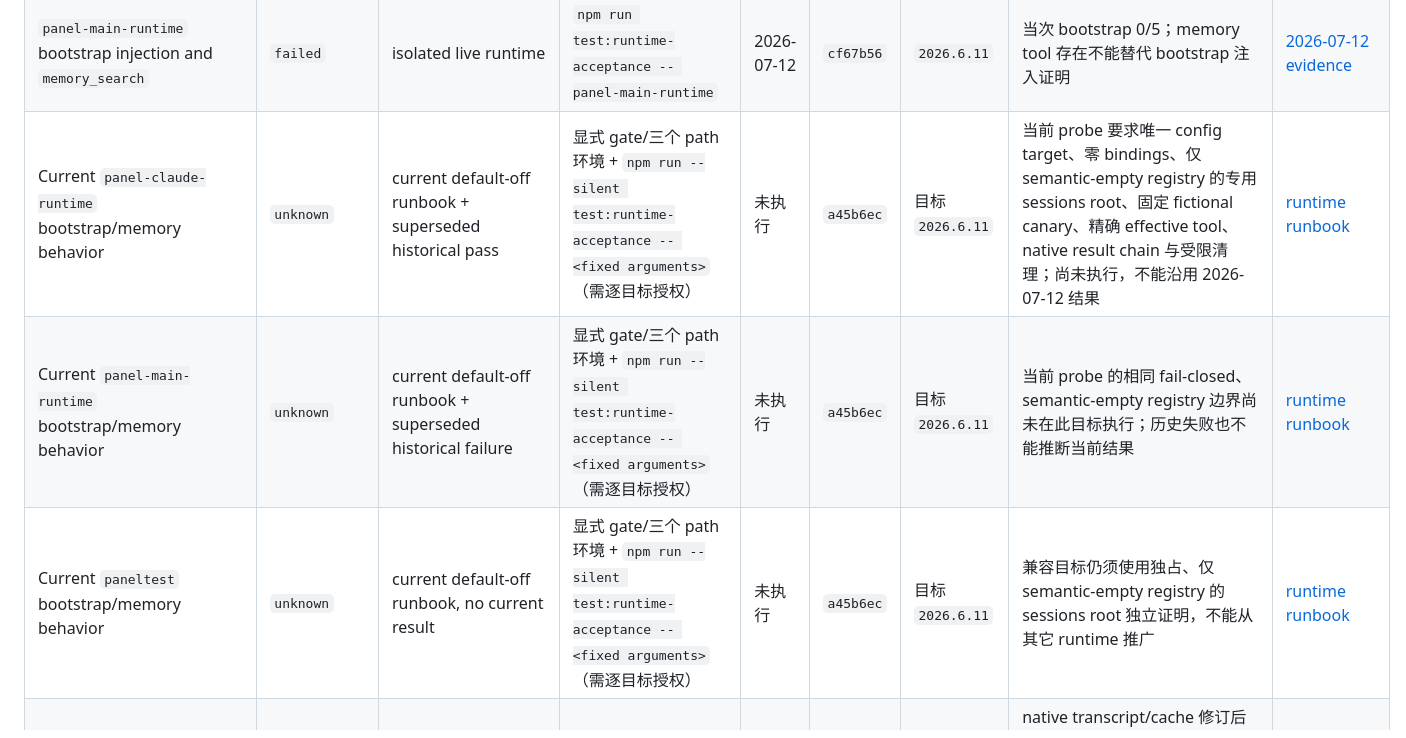
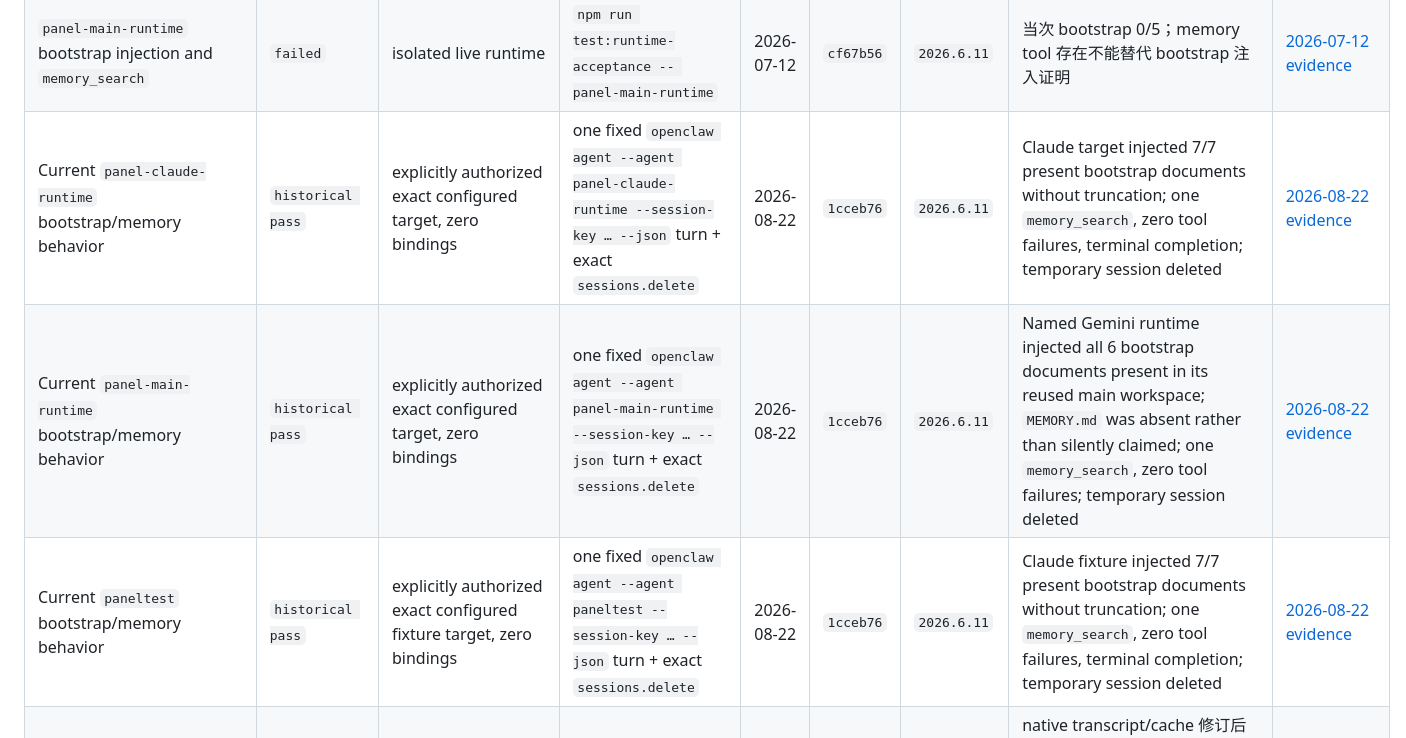
Before and after one commit to OWALabuy/ark-panel, a Markdown page: docs/testing/README.md, the part around the change. Drawn GitHub-style.

Commit message:
docs: record configured runtime acceptance
Co-authored-by: Codex <codex@openai.com>

```diff
--- a/docs/testing/README.md
+++ b/docs/testing/README.md
@@ -76,9 +76,9 @@ commit 是产生证据或引入当前自动检查的代码 commit，不是本文
 | Pre-journal abort, cleanup, and durability fixtures | `historical pass` | deterministic in-memory/temporary-directory fixtures | 当时的 `npm test` 与 `npm run test:deployment` | 2026-07-12 | `cf67b56` | 不适用 | 只描述当时的断线 abort、内存 completed cache 和无 run journal 架构；当前 durable journal 另见自动化矩阵 | [2026-07-12 evidence](durability-results.md) |
 | `panel-claude-runtime` bootstrap injection and `memory_search` | `historical pass` | isolated live runtime | `npm run test:runtime-acceptance -- panel-claude-runtime` | 2026-07-12 | `cf67b56` | `2026.6.11` | 当次 bootstrap 5/5、memory nonce 0 results、workspace hash unchanged | [2026-07-12 evidence](runtime-acceptance-2026-07-12.md) |
 | `panel-main-runtime` bootstrap injection and `memory_search` | `failed` | isolated live runtime | `npm run test:runtime-acceptance -- panel-main-runtime` | 2026-07-12 | `cf67b56` | `2026.6.11` | 当次 bootstrap 0/5；memory tool 存在不能替代 bootstrap 注入证明 | [2026-07-12 evidence](runtime-acceptance-2026-07-12.md) |
-| Current `panel-claude-runtime` bootstrap/memory behavior | `unknown` | current default-off runbook + superseded historical pass | 显式 gate/三个 path 环境 + `npm run --silent test:runtime-acceptance -- <fixed arguments>`（需逐目标授权） | 未执行 | `a45b6ec` | 目标 `2026.6.11` | 当前 probe 要求唯一 config target、零 bindings、仅 semantic-empty registry 的专用 sessions root、固定 fictional canary、精确 effective tool、native result chain 与受限清理；尚未执行，不能沿用 2026-07-12 结果 | [runtime runbook](runtime-acceptance.md) |
-| Current `panel-main-runtime` bootstrap/memory behavior | `unknown` | current default-off runbook + superseded historical failure | 显式 gate/三个 path 环境 + `npm run --silent test:runtime-acceptance -- <fixed arguments>`（需逐目标授权） | 未执行 | `a45b6ec` | 目标 `2026.6.11` | 当前 probe 的相同 fail-closed、semantic-empty registry 边界尚未在此目标执行；历史失败也不能推断当前结果 | [runtime runbook](runtime-acceptance.md) |
-| Current `paneltest` bootstrap/memory behavior | `unknown` | current default-off runbook, no current result | 显式 gate/三个 path 环境 + `npm run --silent test:runtime-acceptance -- <fixed arguments>`（需逐目标授权） | 未执行 | `a45b6ec` | 目标 `2026.6.11` | 兼容目标仍须使用独占、仅 semantic-empty registry 的 sessions root 独立证明，不能从其它 runtime 推广 | [runtime runbook](runtime-acceptance.md) |
+| Current `panel-claude-runtime` bootstrap/memory behavior | `historical pass` | explicitly authorized exact configured target, zero bindings | one fixed `openclaw agent --agent panel-claude-runtime --session-key … --json` turn + exact `sessions.delete` | 2026-08-22 | `1cceb76` | `2026.6.11` | Claude target injected 7/7 present bootstrap documents without truncation; one `memory_search`, zero tool failures, terminal completion; temporary session deleted | [2026-08-22 evidence](live-probe-results-2026-08-22.md#bootstrap-and-memory-continuity-48) |
+| Current `panel-main-runtime` bootstrap/memory behavior | `historical pass` | explicitly authorized exact configured target, zero bindings | one fixed `openclaw agent --agent panel-main-runtime --session-key … --json` turn + exact `sessions.delete` | 2026-08-22 | `1cceb76` | `2026.6.11` | Named Gemini runtime injected all 6 bootstrap documents present in its reused main workspace; `MEMORY.md` was absent rather than silently claimed; one `memory_search`, zero tool failures; temporary session deleted | [2026-08-22 evidence](live-probe-results-2026-08-22.md#bootstrap-and-memory-continuity-48) |
+| Current `paneltest` bootstrap/memory behavior | `historical pass` | explicitly authorized exact configured fixture target, zero bindings | one fixed `openclaw agent --agent paneltest --session-key … --json` turn + exact `sessions.delete` | 2026-08-22 | `1cceb76` | `2026.6.11` | Claude fixture injected 7/7 present bootstrap documents without truncation; one `memory_search`, zero tool failures, terminal completion; temporary session deleted | [2026-08-22 evidence](live-probe-results-2026-08-22.md#bootstrap-and-memory-continuity-48) |
 | Disposable runtime probe bootstrap/memory behavior | `failed` | explicitly authorized isolated live model run | 显式 gate/三个 path 环境 + `npm run --silent test:runtime-acceptance -- <fixed arguments>` | 2026-08-22 | `a45b6ec` | `2026.6.11` | native transcript/cache 修订后的一次性零绑定 agent 通过 configured/effective tools，send 到达终态；同轮 Gateway 记录 embeddings quota failure，probe 返回 `PROBE_MEMORY_RESULT_INVALID`、cleanup null。agent/root 随后全部删除，不外推到 #48 配置 targets | [2026-08-22 evidence](live-probe-results-2026-08-22.md#bootstrap-and-memory-continuity-48) |
 | `panel-claude-runtime` isolation from a concurrently active source | `partial` | isolated live generation, three calls | `npm run test:panel-claude-runtime` | 2026-07-11 | `cf67b56` | `2026.6.11` (`e085fa1`) | 专用 runtime 清理通过；真实 source 同期被外部写入，整目录不变性无法严格证明 | [isolation evidence](runtime-isolation-results.md) |
 | OpenClaw internal recall statistics/persistence outside cleaned artifacts | `unknown` | observation boundary in live runtime evidence | 无可证明不存在性的仓库命令 | 2026-07-12 | `cf67b56` | `2026.6.11` | 一次性 transcript/trajectory 已清理，但共享内部状态是否记录 recall 统计未确认 | [runtime evidence](runtime-acceptance-2026-07-12.md) |
```
Also changed, not shown: docs/testing/live-probe-results-2026-08-22.md (+21 -0 lines), docs/testing/runtime-acceptance.md (+2 -1 lines).
